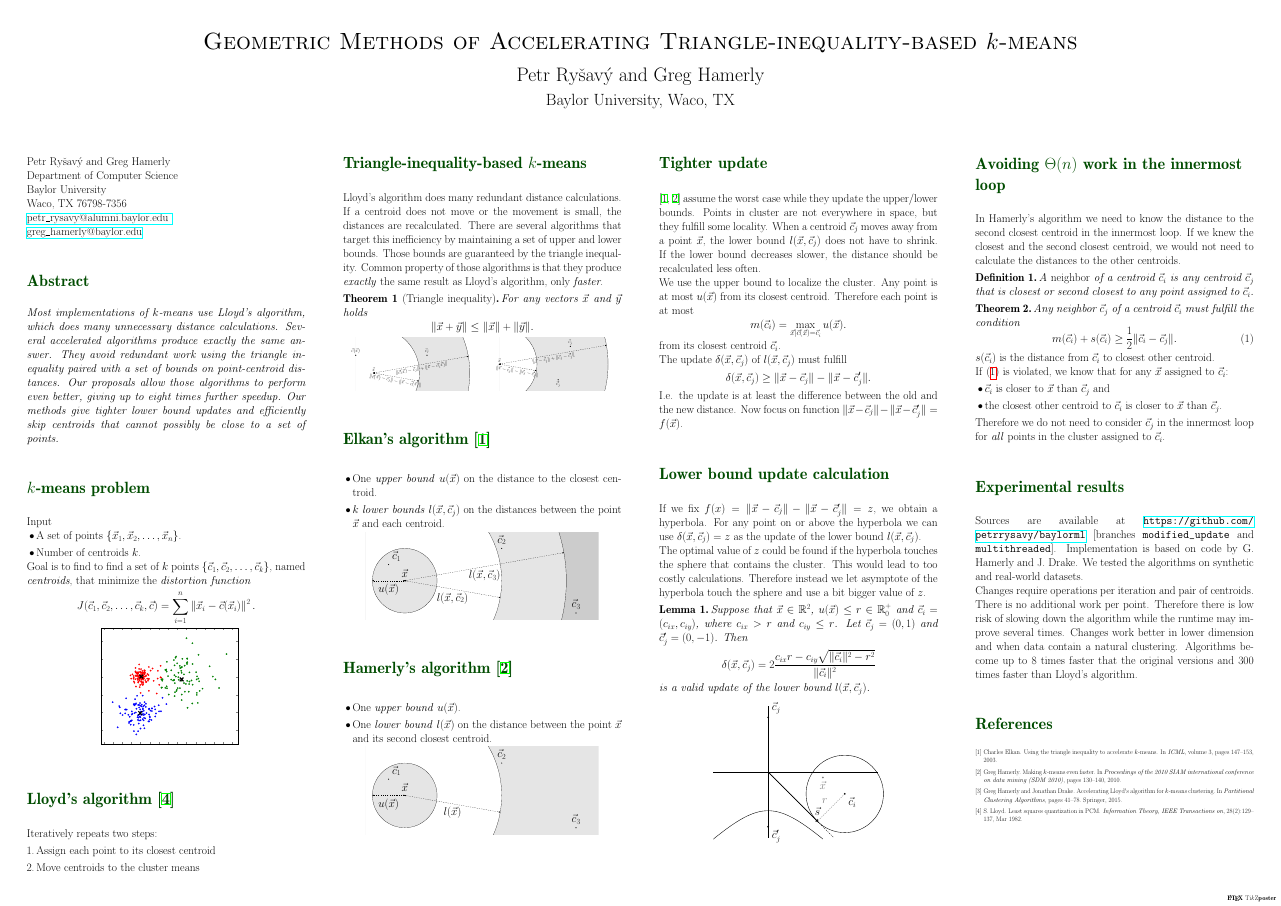
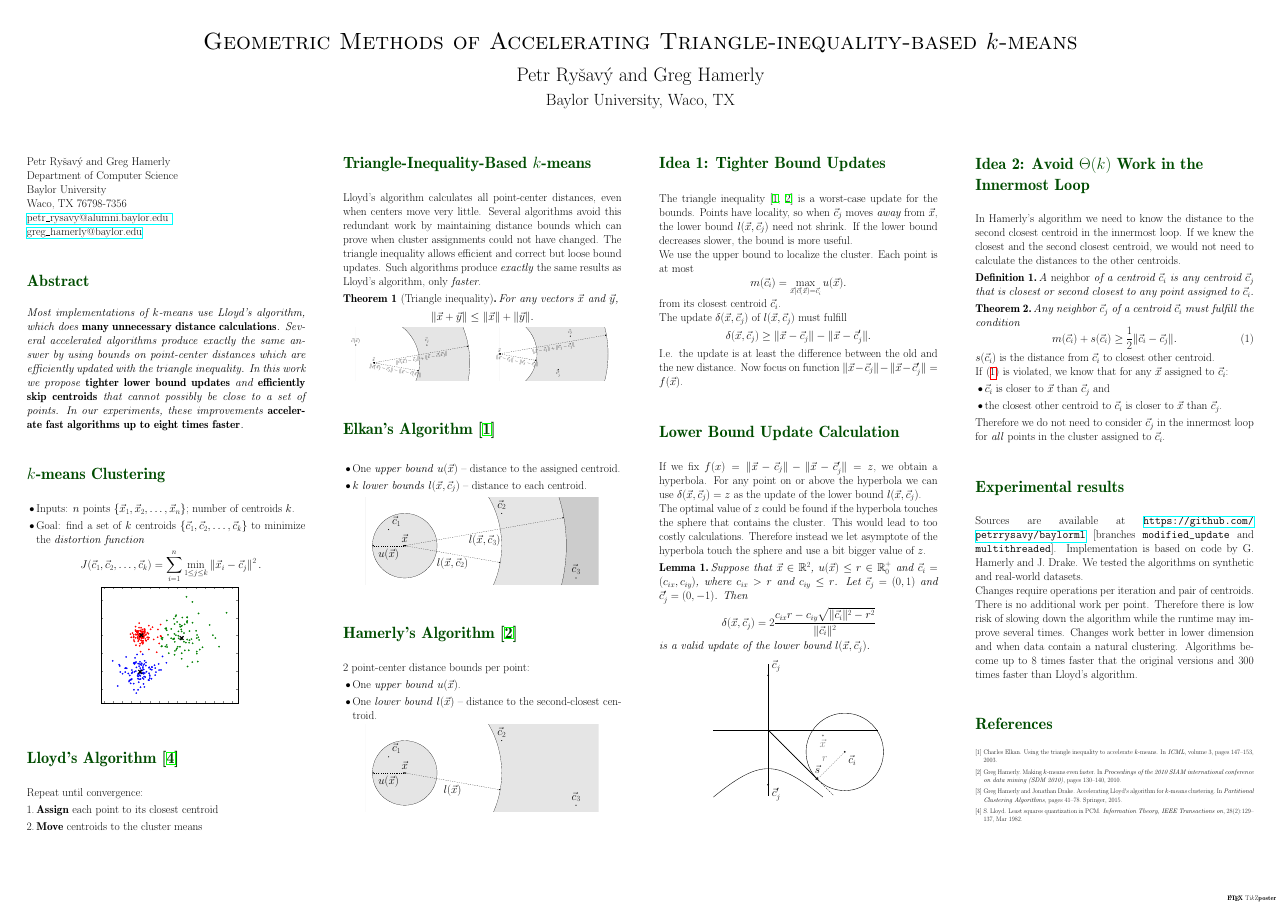
Before and after one commit to petrrysavy/siamsdm2016poster, a LaTeX poster (poster.tex): the whole page. Compiled offline with pdfLaTeX; a LaTeX package or settings file that is missing is left out.

Commit message:
Edits for brevity and clarity.

```diff
--- a/poster.tex
+++ b/poster.tex
@@ -26,49 +26,46 @@ Waco, TX 76798-7356 \\
 }
 
 \block{Abstract}{
-\textit{Most implementations of $k$-means use Lloyd's algorithm, which does many unnecessary distance calculations. Several accelerated algorithms produce exactly the same answer. They avoid redundant work using the triangle inequality paired with a set of bounds on point-centroid distances. Our proposals allow those algorithms to perform even better, giving up to eight times further speedup. Our methods give tighter lower bound updates and efficiently skip centroids that cannot possibly be close to a set of points.}
+\textit{Most implementations of $k$-means use Lloyd's algorithm, which does {\bf many unnecessary distance calculations}. Several accelerated algorithms produce exactly the same answer by using bounds on point-center distances which are efficiently updated with the triangle inequality.  In this work we propose {\bf tighter lower bound updates} and {\bf efficiently skip centroids} that cannot possibly be close to a set of points. In our experiments, these improvements {\bf accelerate fast algorithms up to eight times faster}.}
 }
 
 
-\block{$k$-means problem}{
-  Input
-  \begin{itemize}
-    \item A set of points $\left\{ \itemization{\vec{x}}{n} \right\}$.
-    \item Number of centroids $k$.
-  \end{itemize}
-  Goal is to find to find a set of $k$ points $\left\{ \itemization{\vec{c}}{k} \right\}$, named \emph{centroids},
-  that minimize the \emph{distortion function}
-  \begin{equation*}
-    J(\itemization{\vec{c}}{k}, \vec{c}) = \sumion \left\| \vec{x}_i - \vec{c}(\vec{x}_i) \right\|^2.
-    \label{eq:distortion}
-  \end{equation*}
+\block{$k$-means Clustering}{
+    \begin{itemize}
+    \item Inputs: $n$ points $\left\{ \itemization{\vec{x}}{n} \right\}$;
+    number of centroids $k$.
+    \item Goal: find a set of $k$ centroids $\left\{ \itemization{\vec{c}}{k}
+    \right\}$ to minimize the \emph{distortion function}
+      \begin{equation*}
+        J(\itemization{\vec{c}}{k}) = \sumion \min_{1 \le j \le k} \left\| \vec{x}_i - \vec{c}_j \right\|^2.
+        \label{eq:distortion}
+      \end{equation*}
+    \end{itemize}
   %(function $\vec{c}$ returns the assigned centroid to the given argument)
   \input{files/clusters}
 }
 
-\block{Lloyd's algorithm \cite{lloyd}}{
-  Iteratively repeats two steps:
+\block{Lloyd's Algorithm \cite{lloyd}}{
+  Repeat until convergence:
      \begin{enumerate}
-       \item Assign each point to its closest centroid
-       \item Move centroids to the cluster means
+       \item {\bf Assign} each point to its closest centroid
+       \item {\bf Move} centroids to the cluster means
      \end{enumerate}
 }
 
 
 \column{0.25}
 
-\block{Triangle-inequality-based $k$-means}{
-   Lloyd's algorithm does many redundant distance calculations.
-   If a centroid does not move or the movement is small, the
-   distances are recalculated. There are several algorithms that
-   target this inefficiency by maintaining a set of upper and lower bounds.
-   Those bounds are guaranteed by the triangle inequality.
-   Common property of those algorithms is that they produce
-   \emph{exactly} the same result as Lloyd's algorithm,
-   only \emph{faster}.
+\block{Triangle-Inequality-Based $k$-means}{
+   Lloyd's algorithm calculates all point-center distances, even when centers
+   move very little. Several algorithms avoid this redundant work by
+   maintaining distance bounds which can prove when cluster assignments could
+   not have changed.  The triangle inequality allows efficient and correct but
+   loose bound updates.  Such algorithms produce \emph{exactly} the same
+   results as Lloyd's algorithm, only \emph{faster}.
 
   \begin{theorem}[Triangle inequality] \label{thm:triange}
-    For any vectors $\vec{x}$ and $\vec{y}$ holds
+    For any vectors $\vec{x}$ and $\vec{y}$,
     \begin{equation*}
        \| \vec{x} + \vec{y} \| \leq \|\vec{x}\| + \|\vec{y}\|.
     \end{equation*}
@@ -80,22 +77,22 @@ Waco, TX 76798-7356 \\
  \end{center}
 }
 
-\block{Elkan's algorithm \cite{elkan}}{
+\block{Elkan's Algorithm \cite{elkan}}{
   \begin{itemize}
-    \item One \emph{upper bound} $\ux$ on the distance to the closest centroid.
-    \item $k$ \emph{lower bounds} $\lxcj$ on the distances between the
-      point $\x$ and each centroid.
+    \item One \emph{upper bound} $\ux$ -- distance to the assigned centroid.
+    \item $k$ \emph{lower bounds} $\lxcj$ -- distance to each centroid.
   \end{itemize}
   \begin{center}
     \input{img/elkanbounds.pgf}
   \end{center}
 }
 
-\block{Hamerly's algorithm \cite{hamerly}}{
+\block{Hamerly's Algorithm \cite{hamerly}}{
+  2 point-center distance bounds per point:
   \begin{itemize}
     \item One \emph{upper bound} $u(\vec{x})$.
-    \item One \emph{lower bound} $l(\vec{x})$ on the distance
-      between the point $\vec{x}$ and its second closest centroid.
+    \item One \emph{lower bound} $l(\vec{x})$ -- distance
+      to the second-closest centroid.
   \end{itemize}
   \begin{center}
     \input{img/hamerlybounds.pgf}
@@ -104,19 +101,15 @@ Waco, TX 76798-7356 \\
 
 \column{0.25}
 
-\block{Tighter update}{
-    \cite{elkan, hamerly} assume the worst case while
-    they update the upper/lower bounds.
-    Points in cluster are not everywhere in space, but
-    they fulfill some locality. When a centroid $\cj$
-    moves away from a point $\x$, the lower bound $\lxcj$
-    does not have to shrink. If the lower bound decreases
-    slower, the distance should be recalculated less
-    often.
+\block{Idea 1: Tighter Bound Updates}{
+    The triangle inequality \cite{elkan, hamerly} is a worst-case update for
+    the bounds. Points have locality, so when $\cj$ moves {\em away} from $\x$, the
+    lower bound $\lxcj$ need not shrink. If the lower bound decreases
+    slower, the bound is more useful.
 
     We use the upper bound to localize the cluster.
-    Any point is at most $\ux$ from its closest centroid.
-    Therefore each point is at most
+    %Any point is at most $\ux$ from its closest centroid.
+    Each point is at most
       \begin{equation*}
          \mci = \max_{\vec{x} \mid \vec{c}(\vec{x}) = \ci} u(\vec{x}).
       \end{equation*}
@@ -156,8 +149,11 @@ is a valid update of the lower bound $\lxcj$.
   \end{center}
 }
 
+
+% Hamerly left off editing around here Fri Apr 29 20:55:13 UTC 2016
+
 \column{0.25}
-\block{Avoiding $\Theta(n)$ work in the innermost loop}{
+\block{Idea 2: Avoid $\Theta(k)$ Work in the Innermost Loop}{
     In Hamerly's algorithm we need to know the distance to
     the second closest centroid in the innermost loop.
     If we knew the closest and the second closest centroid,
```
Also changed, not shown: poster.tex (2 more changed lines).
